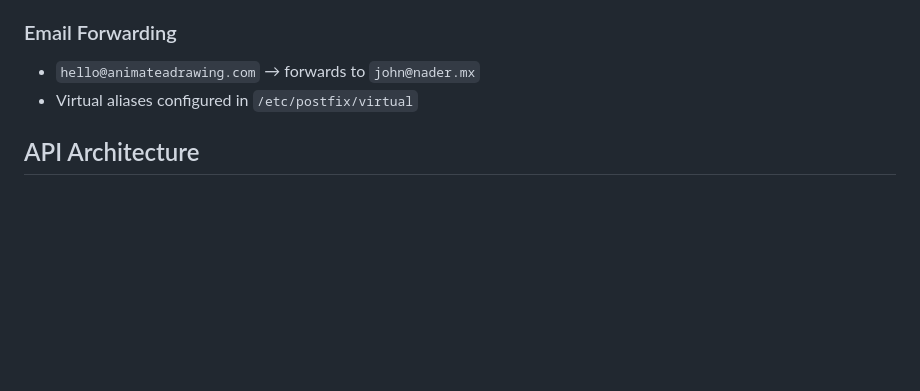
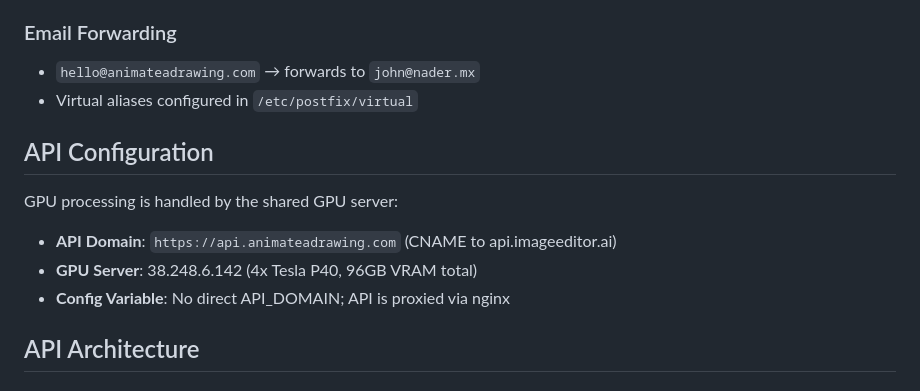
Before and after one commit to nadermx/animateadrawing, a Markdown page: CLAUDE.md, the part around the change. GitHub-like rendering; blank space fills up the shorter version.

Commit message:
Add API Configuration section to CLAUDE.md
Documents the API domain (api.animateadrawing.com) and GPU server details.

Co-Authored-By: Claude Opus 4.5 <noreply@anthropic.com>

```diff
--- a/CLAUDE.md
+++ b/CLAUDE.md
@@ -208,6 +208,13 @@ ansible -i servers all -m shell -a "opendkim-testkey -d mail.animateadrawing.com
 - `hello@animateadrawing.com` → forwards to `john@nader.mx`
 - Virtual aliases configured in `/etc/postfix/virtual`
 
+## API Configuration
+
+GPU processing is handled by the shared GPU server:
+- **API Domain**: `https://api.animateadrawing.com` (CNAME to api.imageeditor.ai)
+- **GPU Server**: 38.248.6.142 (4x Tesla P40, 96GB VRAM total)
+- **Config Variable**: No direct API_DOMAIN; API is proxied via nginx
+
 ## API Architecture
 
 ### GPU API Backend
```
